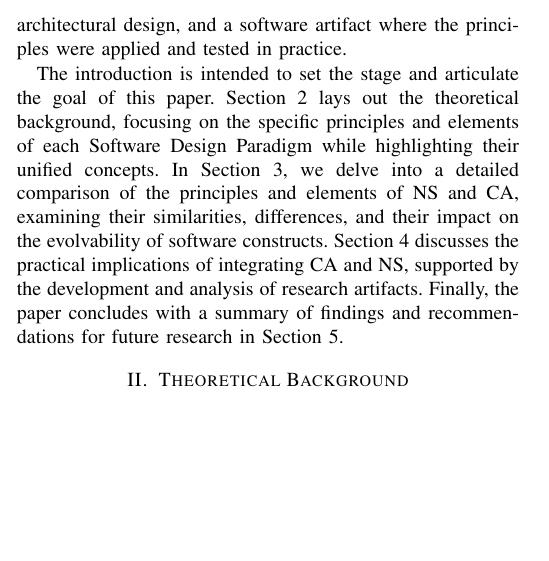
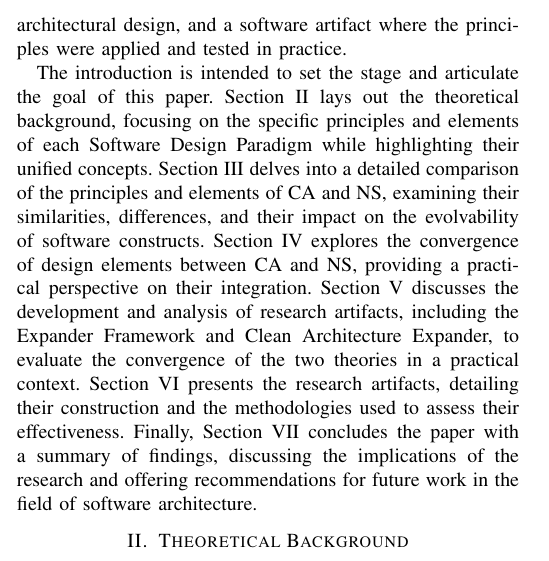
Before and after one commit to LiquidVisions/iaria-paper, a LaTeX paper (main.tex, which reads content/chapter1/introduction.tex): part of one column of page 1 of 15, cut so that both start at the same text, the shorter picture padded with empty space. Compiled offline with pdfLaTeX; a missing font is replaced by an installed copy or a similar font; a LaTeX package or settings file that is missing is left out.

Commit message:
corrected chapter 1

```diff
--- a/content/chapter1/introduction.tex
+++ b/content/chapter1/introduction.tex
@@ -31,10 +31,15 @@ building blocks of both paradigms, the research also included architectural desi
 software artifact where the principles were applied and tested in practice.
 
 The introduction is intended to set the stage and articulate the goal of this paper.
-Section 2 lays out the theoretical background, focusing on the specific principles and
-elements of each Software Design Paradigm while highlighting their unified concepts. In
-Section 3, we delve into a detailed comparison of the principles and elements of \gls{ns} and
-\gls{ca}, examining their similarities, differences, and their impact on the evolvability of
-software constructs. Section 4 discusses the practical implications of integrating \gls{ca} and
-\gls{ns}, supported by the development and analysis of research artifacts. Finally, the paper
-concludes with a summary of findings and recommendations for future research in Section 5.
+Section II lays out the theoretical background, focusing on the specific principles and
+elements of each Software Design Paradigm while highlighting their unified concepts.
+Section III delves into a detailed comparison of the principles and elements of CA and NS,
+examining their similarities, differences, and their impact on the evolvability of
+software constructs. Section IV explores the convergence of design elements between CA and
+NS, providing a practical perspective on their integration. Section V discusses the
+development and analysis of research artifacts, including the Expander Framework and Clean
+Architecture Expander, to evaluate the convergence of the two theories in a practical
+context. Section VI presents the research artifacts, detailing their construction and the
+methodologies used to assess their effectiveness. Finally, Section VII concludes the paper
+with a summary of findings, discussing the implications of the research and offering
+recommendations for future work in the field of software architecture.
```
Also changed, not shown: main.pdf, 5 other files.
